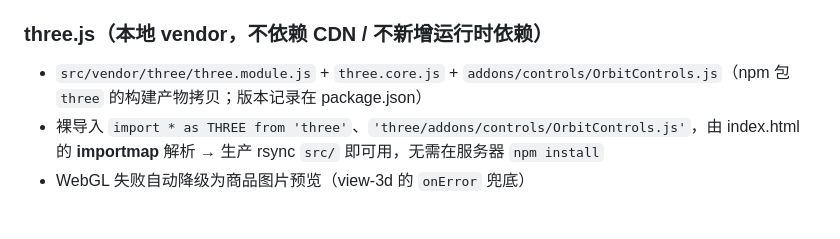
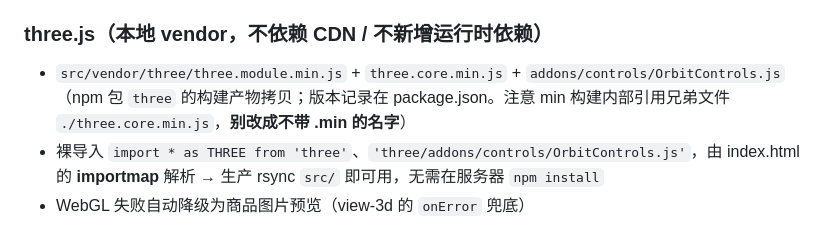
Before and after one commit to LiNan1984/yxjia-furniture-mvp, a Markdown page: CLAUDE.md, the part around the change. Drawn GitHub-style.

Commit message:
docs: CLAUDE.md §16 补充 three vendor 的 .min 文件名注意事项

```diff
--- a/CLAUDE.md
+++ b/CLAUDE.md
@@ -426,7 +426,7 @@ src/axing/
 
 ### three.js（本地 vendor，不依赖 CDN / 不新增运行时依赖）
 
-- `src/vendor/three/three.module.js` + `three.core.js` + `addons/controls/OrbitControls.js`（npm 包 `three` 的构建产物拷贝；版本记录在 package.json）
+- `src/vendor/three/three.module.min.js` + `three.core.min.js` + `addons/controls/OrbitControls.js`（npm 包 `three` 的构建产物拷贝；版本记录在 package.json。注意 min 构建内部引用兄弟文件 `./three.core.min.js`，**别改成不带 .min 的名字**）
 - 裸导入 `import * as THREE from 'three'`、`'three/addons/controls/OrbitControls.js'`，由 index.html 的 **importmap** 解析 → 生产 rsync `src/` 即可用，无需在服务器 `npm install`
 - WebGL 失败自动降级为商品图片预览（view-3d 的 `onError` 兜底）
 
```
